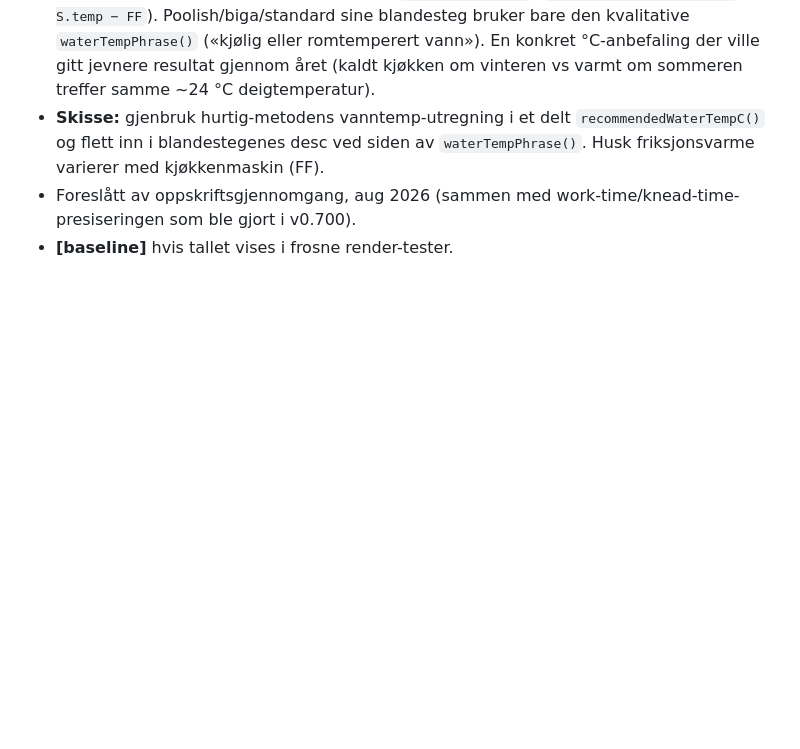
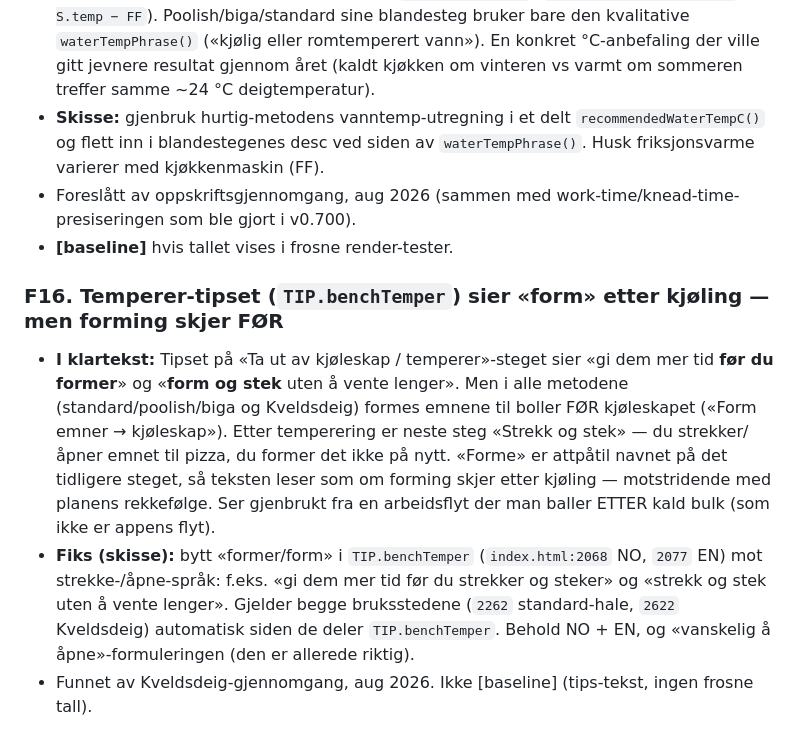
Before and after one commit to runevangen/pizzame, a Markdown page: BACKLOG.md, the part around the change. Drawn GitHub-style; blank space fills up the shorter version.

Commit message:
backlog: F16 — benchTemper tip says "form" after chilling, but forming is before (#111)
From a Kveldsdeig review: TIP.benchTemper (on the temper step) says "gi dem
mer tid før du former" / "form og stek uten å vente lenger", but in every
method the balls are formed before the fridge; after tempering the next
step is "Strekk og stek" (stretch + bake), no re-forming. Documented the
fix (reword "form" → stretch/open language) in BACKLOG.md F16. No code
change — logged per request.


Claude-Session: https://claude.ai/code/session_01HLkGURJzLDoCr8V15PY1pw

Co-authored-by: Claude <noreply@anthropic.com>

```diff
--- a/BACKLOG.md
+++ b/BACKLOG.md
@@ -538,3 +538,19 @@ kompensasjonen hører hjemme i F13 under i stedet for som fast prosatall.
 - Foreslått av oppskriftsgjennomgang, aug 2026 (sammen med work-time/knead-time-
   presiseringen som ble gjort i v0.700).
 - **[baseline]** hvis tallet vises i frosne render-tester.
+
+### F16. Temperer-tipset (`TIP.benchTemper`) sier «form» etter kjøling — men forming skjer FØR
+- **I klartekst:** Tipset på «Ta ut av kjøleskap / temperer»-steget sier «gi dem mer
+  tid **før du former**» og «**form og stek** uten å vente lenger». Men i alle
+  metodene (standard/poolish/biga og Kveldsdeig) formes emnene til boller FØR
+  kjøleskapet («Form emner → kjøleskap»). Etter temperering er neste steg «Strekk og
+  stek» — du strekker/åpner emnet til pizza, du former det ikke på nytt. «Forme» er
+  attpåtil navnet på det tidligere steget, så teksten leser som om forming skjer
+  etter kjøling — motstridende med planens rekkefølge. Ser gjenbrukt fra en
+  arbeidsflyt der man baller ETTER kald bulk (som ikke er appens flyt).
+- **Fiks (skisse):** bytt «former/form» i `TIP.benchTemper` (`index.html:2068` NO,
+  `2077` EN) mot strekke-/åpne-språk: f.eks. «gi dem mer tid før du strekker og
+  steker» og «strekk og stek uten å vente lenger». Gjelder begge bruksstedene
+  (`2262` standard-hale, `2622` Kveldsdeig) automatisk siden de deler `TIP.benchTemper`.
+  Behold NO + EN, og «vanskelig å åpne»-formuleringen (den er allerede riktig).
+- Funnet av Kveldsdeig-gjennomgang, aug 2026. Ikke [baseline] (tips-tekst, ingen frosne tall).
```
